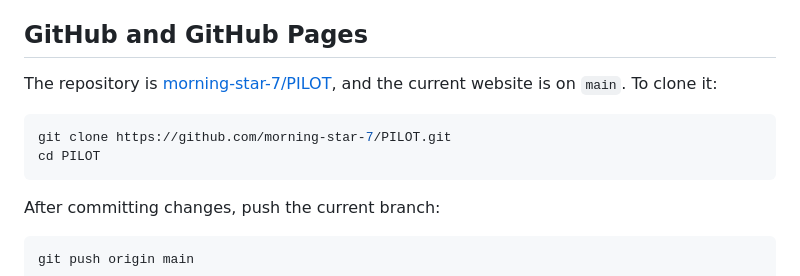
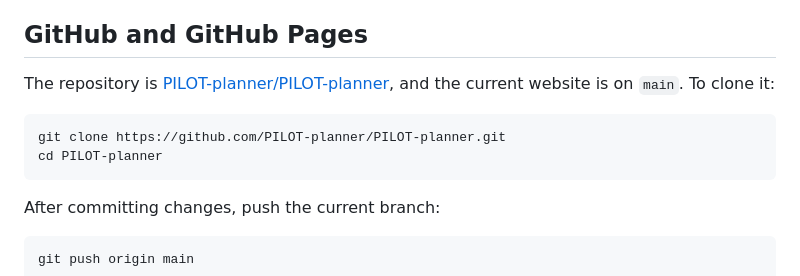
Before and after one commit to PILOT-planner/PILOT-planner.github.io, a Markdown page: README.md, the part around the change. Drawn GitHub-style.

Commit message:
Update repository links for PILOT-planner

````diff
--- a/README.md
+++ b/README.md
@@ -100,11 +100,11 @@ The export command regenerates `build/site/` and `build/pilot-website.zip`, cont
 
 ## GitHub and GitHub Pages
 
-The repository is [morning-star-7/PILOT](https://github.com/morning-star-7/PILOT), and the current website is on `main`. To clone it:
+The repository is [PILOT-planner/PILOT-planner](https://github.com/PILOT-planner/PILOT-planner), and the current website is on `main`. To clone it:
 
 ```bash
-git clone https://github.com/morning-star-7/PILOT.git
-cd PILOT
+git clone https://github.com/PILOT-planner/PILOT-planner.git
+cd PILOT-planner
 ```
 
 After committing changes, push the current branch:
````
